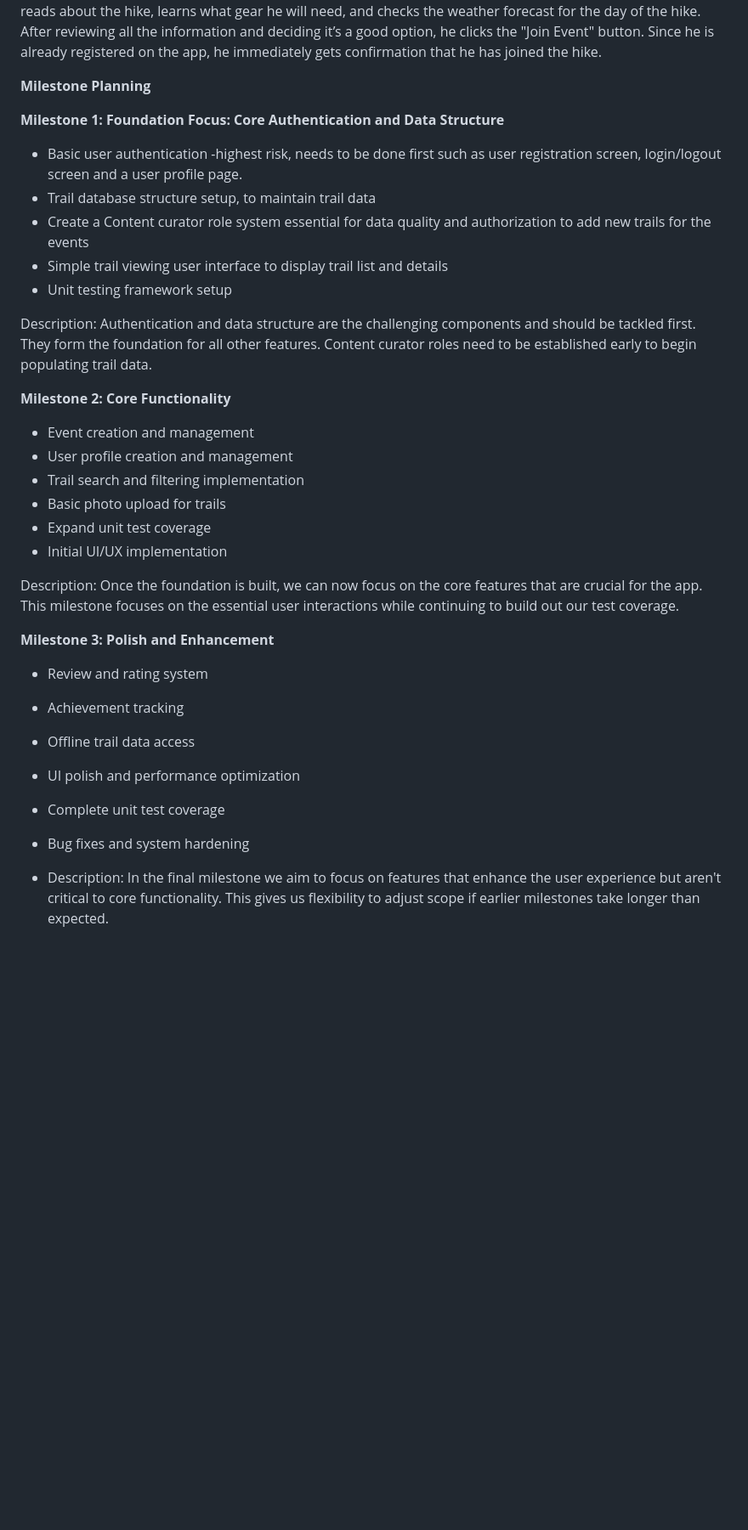
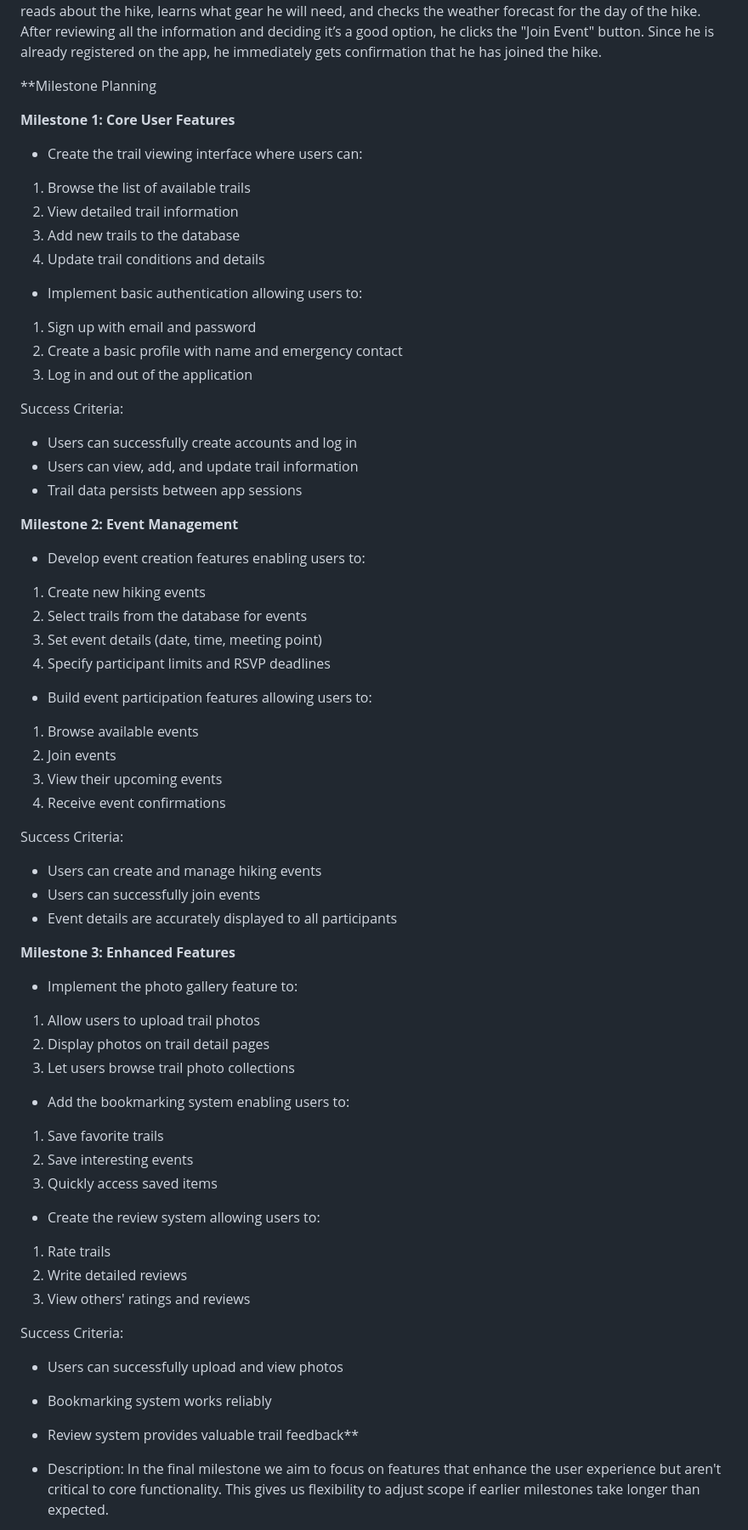
Before and after one commit to ausmatths/hiker_connect, a Markdown page: README.md, the part around the change. Shown at 85% size. Drawn GitHub-style; blank space fills up the shorter version.

```diff
--- a/README.md
+++ b/README.md
@@ -43,38 +43,66 @@ Story:
 Tom wants to go on a hiking trip for the weekend, so he opens the Hiker Connect app to look for upcoming hikes. He goes to the Events section, where all the public hikes are listed. He uses filters to look for medium-difficulty hikes. A group hike to Mount Rainier catches his attention, so he clicks on it to see more details. He reads about the hike, learns what gear he will need, and checks the weather forecast for the day of the hike. After reviewing all the information and deciding it’s a good option, he clicks the "Join Event" button. Since he is already registered on the app, he immediately gets confirmation that he has joined the hike.
 
 
-**Milestone Planning**
+**Milestone Planning
 
-**Milestone 1: Foundation Focus: Core Authentication and Data Structure**
+**Milestone 1: Core User Features**
 
-* Basic user authentication -highest risk, needs to be done first such as user registration screen, login/logout screen and a user profile page.
-* Trail database structure setup, to maintain trail data
-* Create a Content curator role system essential for data quality and authorization to add new trails for the events
-* Simple trail viewing user interface to display trail list and details
-* Unit testing framework setup
+* Create the trail viewing interface where users can:
+1. Browse the list of available trails
+2. View detailed trail information
+3. Add new trails to the database
+4. Update trail conditions and details
 
-Description: Authentication and data structure are the challenging components and should be tackled first. They form the foundation for all other features. Content curator roles need to be established early to begin populating trail data.
+* Implement basic authentication allowing users to:
+1. Sign up with email and password
+2. Create a basic profile with name and emergency contact
+3. Log in and out of the application
 
+Success Criteria:
+* Users can successfully create accounts and log in
+* Users can view, add, and update trail information
+* Trail data persists between app sessions
 
-**Milestone 2: Core Functionality**
+**Milestone 2: Event Management**
 
-* Event creation and management
-* User profile creation and management
-* Trail search and filtering implementation
-* Basic photo upload for trails
-* Expand unit test coverage
-* Initial UI/UX implementation
+* Develop event creation features enabling users to:
+1. Create new hiking events
+2. Select trails from the database for events
+3. Set event details (date, time, meeting point)
+4. Specify participant limits and RSVP deadlines
 
-Description: Once the foundation is built, we can now focus on the core features that are crucial for the app. This milestone focuses on the essential user interactions while continuing to build out our test coverage.
+* Build event participation features allowing users to:
+1. Browse available events
+2. Join events
+3. View their upcoming events
+4. Receive event confirmations
 
-**Milestone 3: Polish and Enhancement**
+Success Criteria:
+* Users can create and manage hiking events
+* Users can successfully join events
+* Event details are accurately displayed to all participants
 
-* Review and rating system
-* Achievement tracking
-* Offline trail data access
-* UI polish and performance optimization
-* Complete unit test coverage
-* Bug fixes and system hardening
+**Milestone 3: Enhanced Features**
+
+* Implement the photo gallery feature to:
+1. Allow users to upload trail photos
+2. Display photos on trail detail pages
+3. Let users browse trail photo collections
+
+* Add the bookmarking system enabling users to:
+1. Save favorite trails
+2. Save interesting events
+3. Quickly access saved items
+
+* Create the review system allowing users to:
+1. Rate trails
+2. Write detailed reviews
+3. View others' ratings and reviews
+
+Success Criteria:
+* Users can successfully upload and view photos
+* Bookmarking system works reliably
+* Review system provides valuable trail feedback**
 
 * Description: In the final milestone we aim to focus on features that enhance the user experience but aren't critical to core functionality. This gives us flexibility to adjust scope if earlier milestones take longer than expected.
 
```
